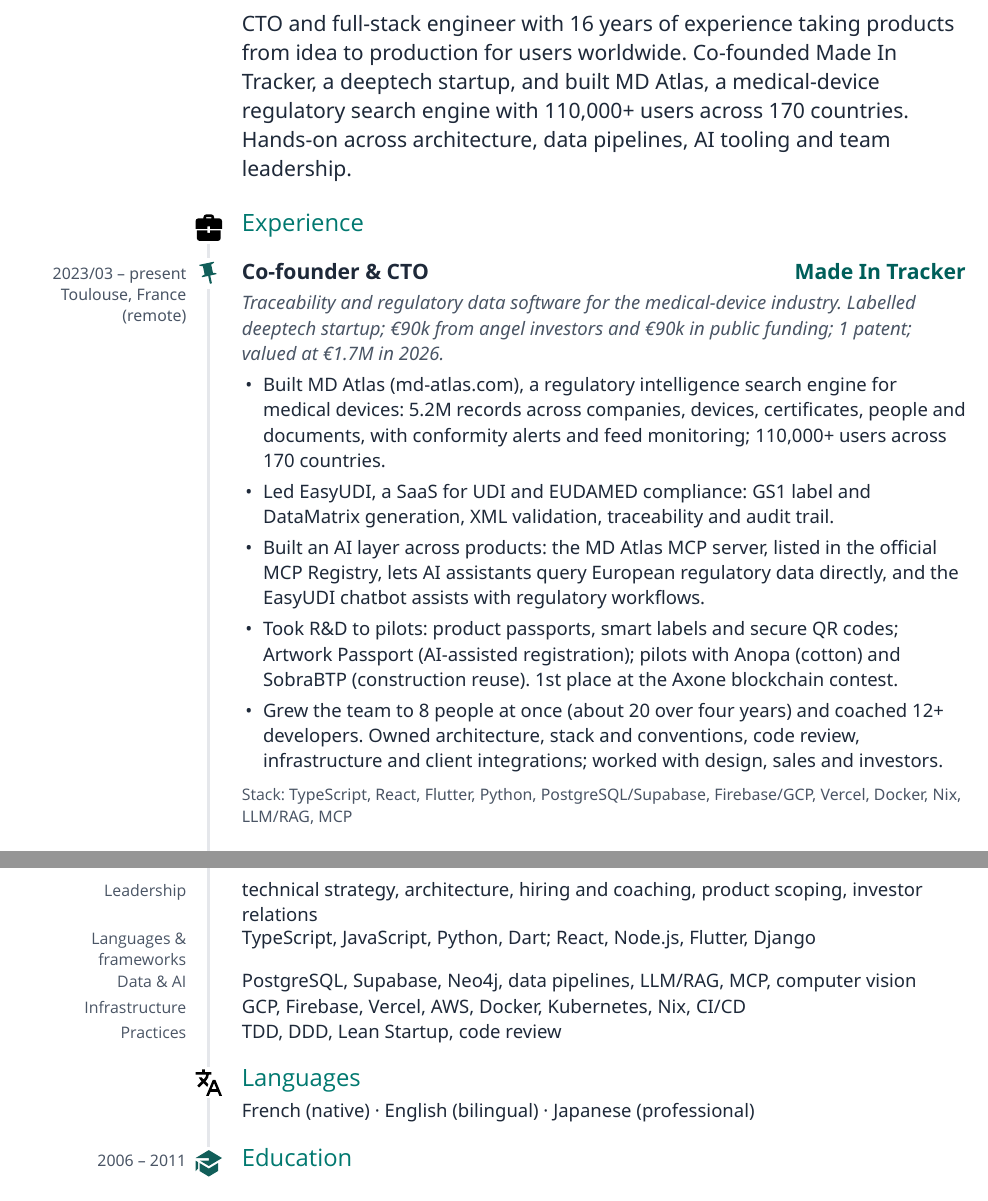
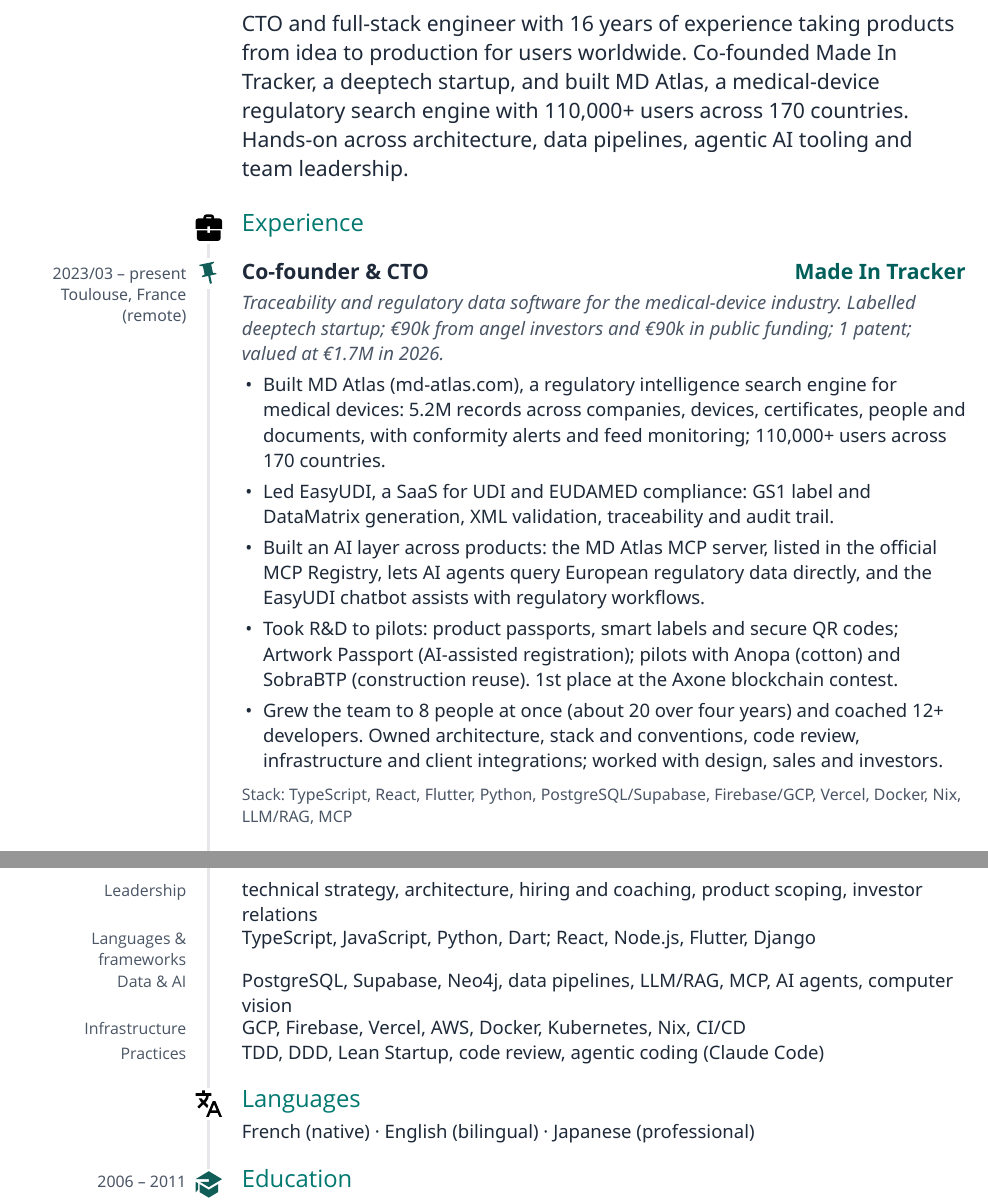
Before and after one commit to AdrienLemaire/cv, a LaTeX CV (2026/cto/CV_2026-10.tex): two parts of pages 1 and 2 of 2, joined at a grey line, cut so that both start at the same text. Compiled offline with XeLaTeX; a missing font is replaced by an installed copy or a similar font.

Commit message:
Add agentic keywords

```diff
--- a/2026/cto/CV_2026-10.tex
+++ b/2026/cto/CV_2026-10.tex
@@ -201,7 +201,7 @@
   from idea to production for users worldwide. Co-founded Made In Tracker, a
   deeptech startup, and built MD Atlas, a medical-device regulatory search
   engine with 110,000+ users across 170 countries. Hands-on across architecture,
-  data pipelines, AI tooling and team leadership.}
+  data pipelines, agentic AI tooling and team leadership.}
 \vspace{18pt}
 
 % ---------------------------------------------------------------- Experience
@@ -221,7 +221,7 @@
     \item Led EasyUDI, a SaaS for UDI and EUDAMED compliance: GS1 label and
       DataMatrix generation, XML validation, traceability and audit trail.
     \item Built an AI layer across products: the MD Atlas MCP server, listed
-      in the official MCP Registry, lets AI assistants query European
+      in the official MCP Registry, lets AI agents query European
       regulatory data directly, and the EasyUDI chatbot assists with
       regulatory workflows.
     \item Took R\&D to pilots: product passports, smart labels and secure QR
@@ -309,10 +309,11 @@
 \skill{Languages \& frameworks}{TypeScript, JavaScript, Python, Dart; React,
   Node.js, Flutter, Django}
 \skill{Data \& AI}{PostgreSQL, Supabase, Neo4j, data pipelines, LLM/RAG, MCP,
-  computer vision}
+  AI agents, computer vision}
 \skill{Infrastructure}{GCP, Firebase, Vercel, AWS, Docker, Kubernetes, Nix,
   CI/CD}
-\skill[15pt]{Practices}{TDD, DDD, Lean Startup, code review}
+\skill[15pt]{Practices}{TDD, DDD, Lean Startup, code review,
+  agentic coding (Claude Code)}
 
 % ---------------------------------------------------------------- Languages
 \begin{cvsection}[15pt]{}{translate}{Languages}
```
Also changed, not shown: 2026/cto/CV_2026-10.pdf.
